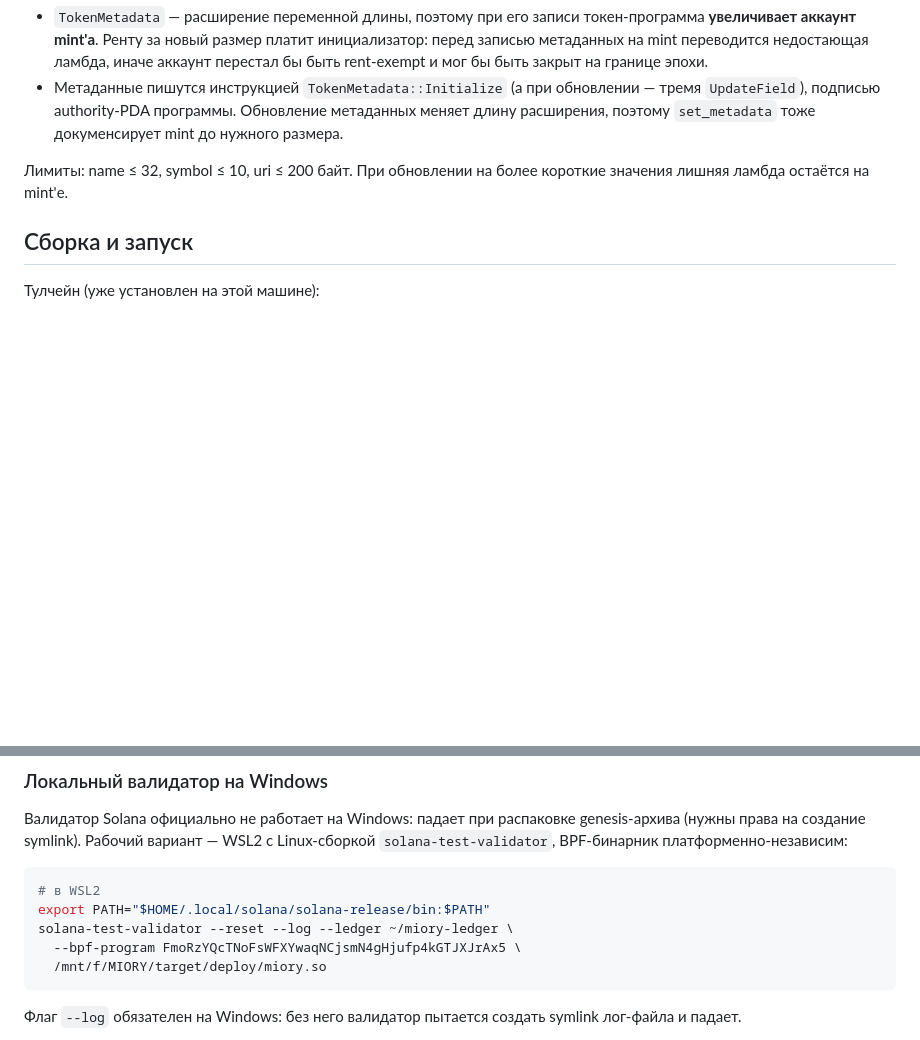
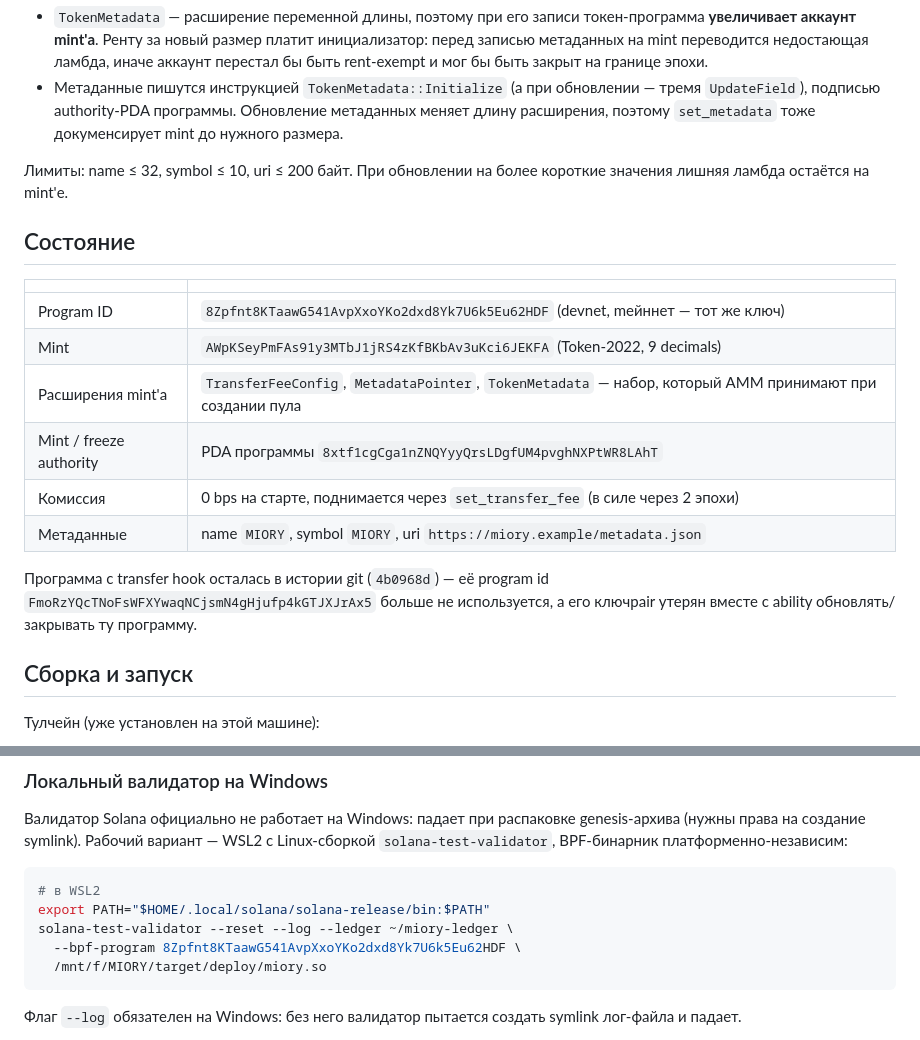
Before and after one commit to alnyx-dev/miory, a Markdown page: README.md, 2 parts joined by grey strips. GitHub-like rendering; blank space fills up the shorter version.

Commit message:
README: the current devnet state and the new program id

````diff
--- a/README.md
+++ b/README.md
@@ -143,6 +143,21 @@ SPL-multisig или treasury Squads: адрес мультисига — это
 Лимиты: name ≤ 32, symbol ≤ 10, uri ≤ 200 байт. При обновлении на более
 короткие значения лишняя ламбда остаётся на mint'е.
 
+## Состояние
+
+| | |
+|---|---|
+| Program ID | `8Zpfnt8KTaawG541AvpXxoYKo2dxd8Yk7U6k5Eu62HDF` (devnet, mейннет — тот же ключ) |
+| Mint | `AWpKSeyPmFAs91y3MTbJ1jRS4zKfBKbAv3uKci6JEKFA` (Token-2022, 9 decimals) |
+| Расширения mint'а | `TransferFeeConfig`, `MetadataPointer`, `TokenMetadata` — набор, который AMM принимают при создании пула |
+| Mint / freeze authority | PDA программы `8xtf1cgCga1nZNQYyyQrsLDgfUM4pvghNXPtWR8LAhT` |
+| Комиссия | 0 bps на старте, поднимается через `set_transfer_fee` (в силе через 2 эпохи) |
+| Метаданные | name `MIORY`, symbol `MIORY`, uri `https://miory.example/metadata.json` |
+
+Программа с transfer hook осталась в истории git (`4b0968d`) — её program id
+`FmoRzYQcTNoFsWFXYwaqNCjsmN4gHjufp4kGTJXJrAx5` больше не используется, а
+его ключpair утерян вместе с ability обновлять/закрывать ту программу.
+
 ## Сборка и запуск
 
 Тулчейн (уже установлен на этой машине):
@@ -227,7 +242,7 @@ Linux-сборкой `solana-test-validator`, BPF-бинарник платфо
 # в WSL2
 export PATH="$HOME/.local/solana/solana-release/bin:$PATH"
 solana-test-validator --reset --log --ledger ~/miory-ledger \
-  --bpf-program FmoRzYQcTNoFsWFXYwaqNCjsmN4gHjufp4kGTJXJrAx5 \
+  --bpf-program 8Zpfnt8KTaawG541AvpXxoYKo2dxd8Yk7U6k5Eu62HDF \
   /mnt/f/MIORY/target/deploy/miory.so
 ```
 
````
